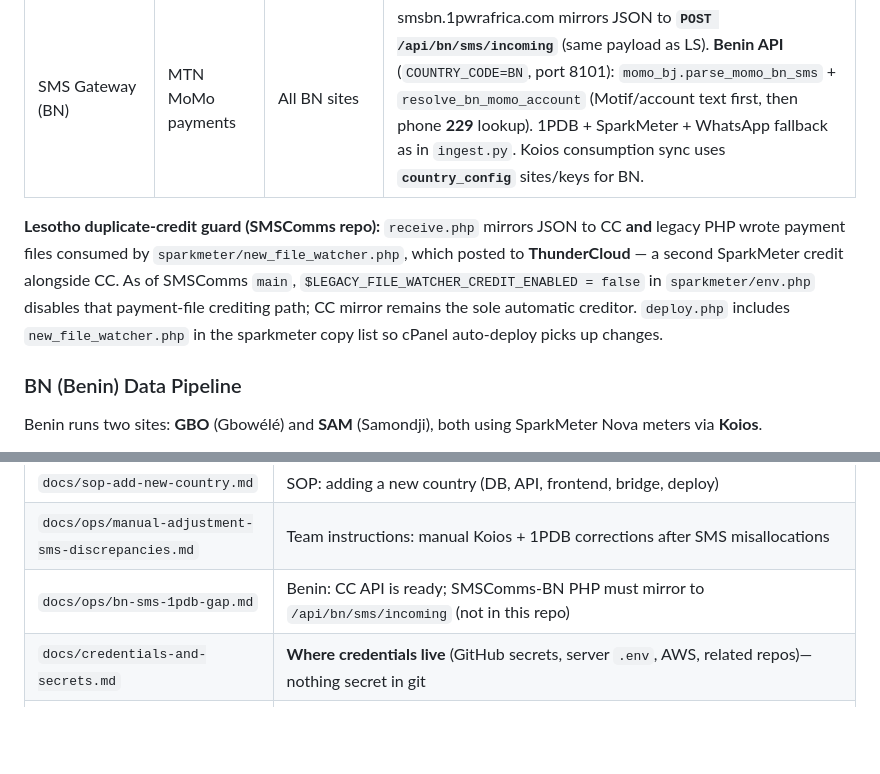
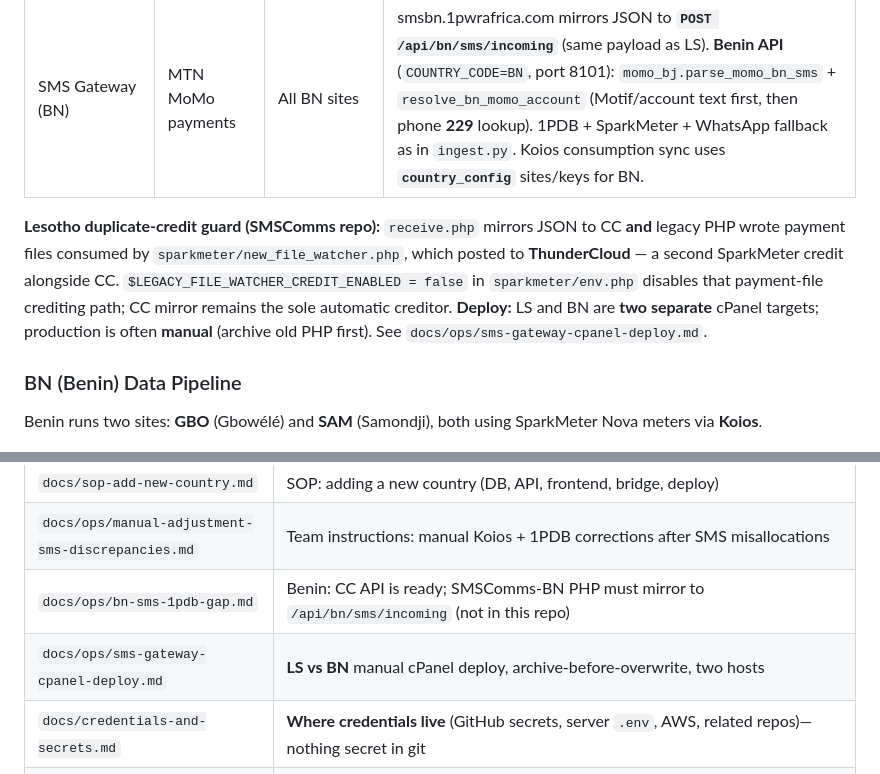
Before and after one commit to mso9999/1pwr-customer-care, a Markdown page: CONTEXT.md, 2 parts joined by grey strips. GitHub-like rendering; blank space fills up the shorter version.

Commit message:
docs: SMS gateway manual cPanel deploy (LS/BN, archive first)
Made-with: Cursor

```diff
--- a/CONTEXT.md
+++ b/CONTEXT.md
@@ -253,7 +253,7 @@ in `onepowerLS/onepwr-aws-mesh`. Do not expect MQTT / TLS / OTA code to live in
 | SMS Gateway (LS) | M-PESA payments | All LS sites | sms.1pwrafrica.com mirrors to `POST /api/sms/incoming` (`ingest.py`) — **Remark-first** account resolution (`mpesa_sms.resolve_sms_account`), **phone lookup fallback**; WhatsApp alert on phone fallback via `CC_BRIDGE_NOTIFY_URL` / `CC_BRIDGE_SECRET` (Benin: `CC_BRIDGE_*_BN` when `COUNTRY_CODE=BN`). Writes **1PDB** (incl. `sms_payer_phone`, `sms_remark_raw`, `sms_allocation`, `payment_reference`) and **pushes credit** via `credit_sparkmeter` unless `SMS_INGEST_PUSH_SPARKMETER=0`. Historical log reconciliation: `scripts/ops/reconcile_sms_misroutes_from_logs.py` (partial if SMS text in logs is truncated). |
 | SMS Gateway (BN) | MTN MoMo payments | All BN sites | smsbn.1pwrafrica.com mirrors JSON to **`POST /api/bn/sms/incoming`** (same payload as LS). **Benin API** (`COUNTRY_CODE=BN`, port 8101): `momo_bj.parse_momo_bn_sms` + `resolve_bn_momo_account` (Motif/account text first, then phone **229** lookup). 1PDB + SparkMeter + WhatsApp fallback as in `ingest.py`. Koios consumption sync uses **`country_config`** sites/keys for BN. |
 
-**Lesotho duplicate-credit guard (SMSComms repo):** `receive.php` mirrors JSON to CC **and** legacy PHP wrote payment files consumed by `sparkmeter/new_file_watcher.php`, which posted to **ThunderCloud** — a second SparkMeter credit alongside CC. As of SMSComms `main`, `$LEGACY_FILE_WATCHER_CREDIT_ENABLED = false` in `sparkmeter/env.php` disables that payment-file crediting path; CC mirror remains the sole automatic creditor. `deploy.php` includes `new_file_watcher.php` in the sparkmeter copy list so cPanel auto-deploy picks up changes.
+**Lesotho duplicate-credit guard (SMSComms repo):** `receive.php` mirrors JSON to CC **and** legacy PHP wrote payment files consumed by `sparkmeter/new_file_watcher.php`, which posted to **ThunderCloud** — a second SparkMeter credit alongside CC. `$LEGACY_FILE_WATCHER_CREDIT_ENABLED = false` in `sparkmeter/env.php` disables that payment-file crediting path; CC mirror remains the sole automatic creditor. **Deploy:** LS and BN are **two separate** cPanel targets; production is often **manual** (archive old PHP first). See `docs/ops/sms-gateway-cpanel-deploy.md`.
 
 ### BN (Benin) Data Pipeline
 
@@ -445,6 +445,7 @@ single source of truth behind the CC API.
 | `docs/sop-add-new-country.md` | SOP: adding a new country (DB, API, frontend, bridge, deploy) |
 | `docs/ops/manual-adjustment-sms-discrepancies.md` | Team instructions: manual Koios + 1PDB corrections after SMS misallocations |
 | `docs/ops/bn-sms-1pdb-gap.md` | Benin: CC API is ready; SMSComms-BN PHP must mirror to `/api/bn/sms/incoming` (not in this repo) |
+| `docs/ops/sms-gateway-cpanel-deploy.md` | **LS vs BN** manual cPanel deploy, archive-before-overwrite, two hosts |
 | `docs/credentials-and-secrets.md` | **Where credentials live** (GitHub secrets, server `.env`, AWS, related repos)—nothing secret in git |
 | `docs/inter-repo-credentials.md` | **Inter-repo credential map** (same doc copied in 1PDB, SMSComms, uGridPlan, om-portal, ingestion_gate, onepwr-aws-mesh, etc.) |
 | In-app **Help** (`/help`) | User guide: bilingual EN/FR body copy in `frontend/src/pages/helpSections.tsx`; UI chrome in `i18n/*/help.json`. Use **FR** toggle for full translation. |
```
Also changed, not shown: docs/ops/sms-gateway-cpanel-deploy.md (added, +55 -0 lines).
